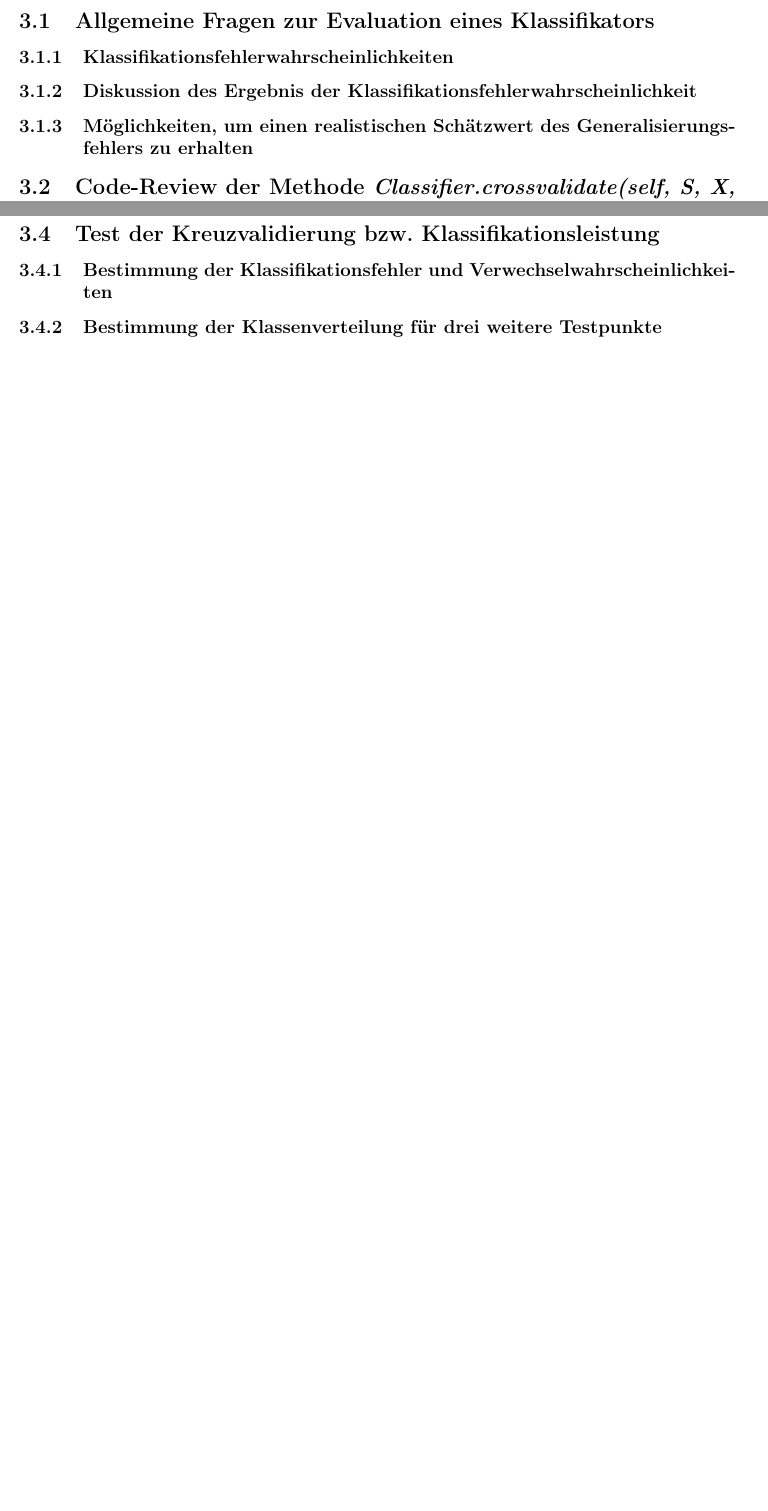
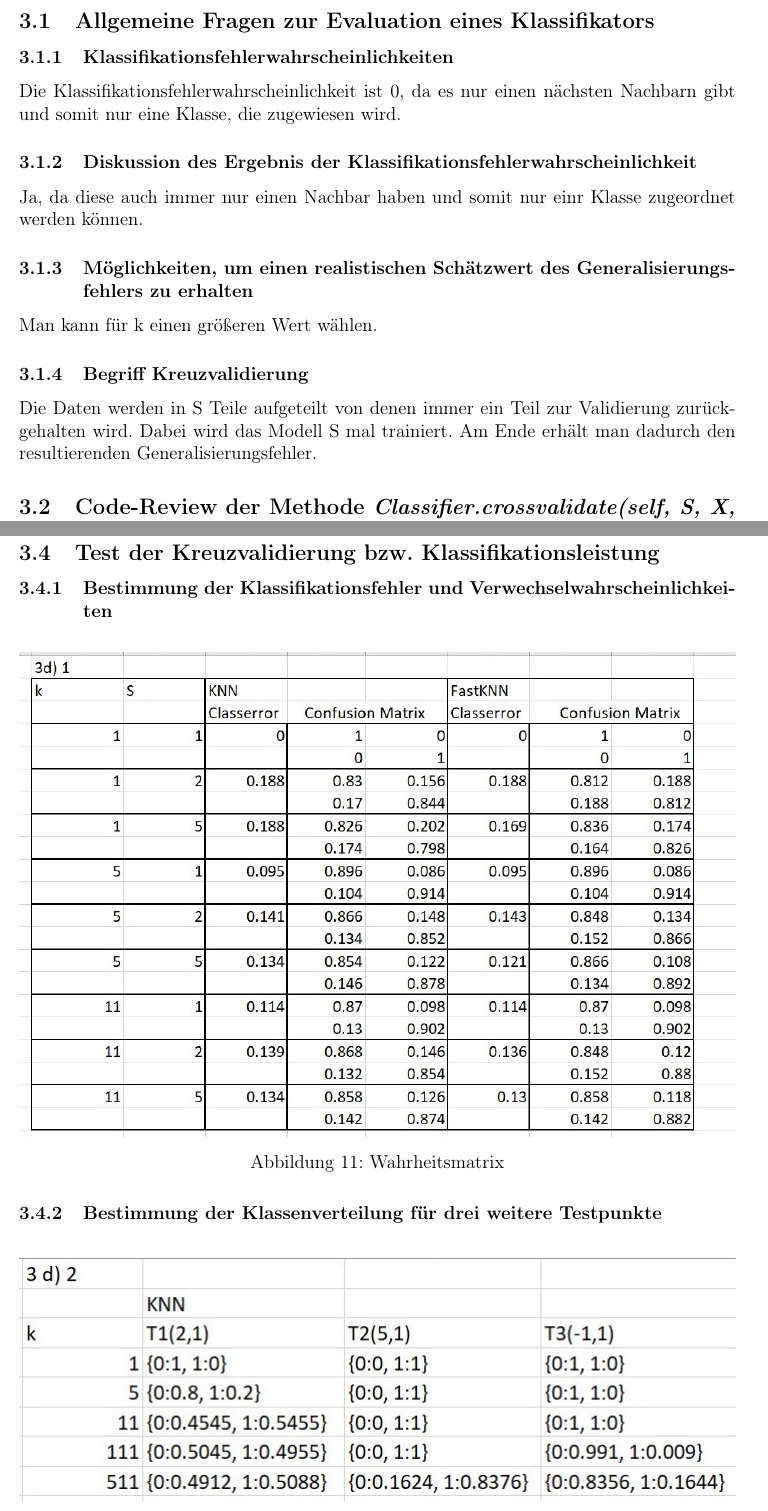
Before and after one commit to xsjad0/ias-neuronale-netze, a LaTeX document (docs/dokumentation.tex, which reads docs/sections/aufgabe3.tex): two parts of pages 10 and 11 of 12 before the commit and two parts of pages 10 and 12 of 14 after it, joined at a grey line, cut so that both start at the same text, the shorter picture padded with empty space. Compiled offline with pdfLaTeX.

Commit message:
further documentation

```diff
--- a/docs/sections/aufgabe3.tex
+++ b/docs/sections/aufgabe3.tex
@@ -3,10 +3,16 @@
 \subsection{Allgemeine Fragen zur Evaluation eines Klassifikators}
 
 \subsubsection{Klassifikationsfehlerwahrscheinlichkeiten}
+Die Klassifikationsfehlerwahrscheinlichkeit ist 0, da es nur einen nächsten Nachbarn gibt und somit nur eine Klasse, die zugewiesen wird.
+
 
 \subsubsection{Diskussion des Ergebnis der Klassifikationsfehlerwahrscheinlichkeit}
+Ja, da diese auch immer nur einen Nachbar haben und somit nur einr Klasse zugeordnet werden können.
 
 \subsubsection{Möglichkeiten, um einen realistischen Schätzwert des Generalisierungsfehlers zu erhalten}
+Man kann für k einen größeren Wert wählen.
+\subsubsection{Begriff Kreuzvalidierung}
+Die Daten werden in S Teile aufgeteilt von denen immer ein Teil zur Validierung zurückgehalten wird. Dabei wird das Modell S mal trainiert. Am Ende erhält man dadurch den resultierenden Generalisierungsfehler.
 
 \subsection{Code-Review der Methode \textit{Classifier.crossvalidate(self, S, X, T)}}
 
@@ -107,6 +118,18 @@ t\textunderscore naive: Berechnungszeit\\
+\end{figure}
+
 \subsection{Test der Kreuzvalidierung bzw. Klassifikationsleistung}
 
 \subsubsection{Bestimmung der Klassifikationsfehler und Verwechselwahrscheinlichkeiten}
 
+\begin{figure}[H]
+    \centering
+    \includegraphics[width=1\linewidth]{files/aufgabe3d1.jpg}
+    \caption{Wahrheitsmatrix}
+\end{figure}
+
 \subsubsection{Bestimmung der Klassenverteilung für drei weitere Testpunkte}
 
+\begin{figure}[H]
+    \centering
+    \includegraphics[width=1\linewidth]{files/aufgabe3d2.jpg}
+    \caption{Klassenwahrscheinlichkeiten}
```
Also changed, not shown: docs/dokumentation.tex (+2 -2 lines), docs/sections/aufgabe2.tex (+0 -2 lines), docs/dokumentation.pdf, docs/files/aufgabe3d1.jpg (added), docs/files/aufgabe3d2.jpg (added), docs/files/classifier.png (added), docs/files/laufzeitknn.png (renamed from docs/files/Laufzeit Kreuzvalidierung (3e; S=1).png), docs/files/laufzeitknn2.png (renamed from docs/files/Laufzeit Kreuzvalidierung (3e; S=5).png), docs/sections/aufgabe3.tex (19 more changed lines), 1 other file.
